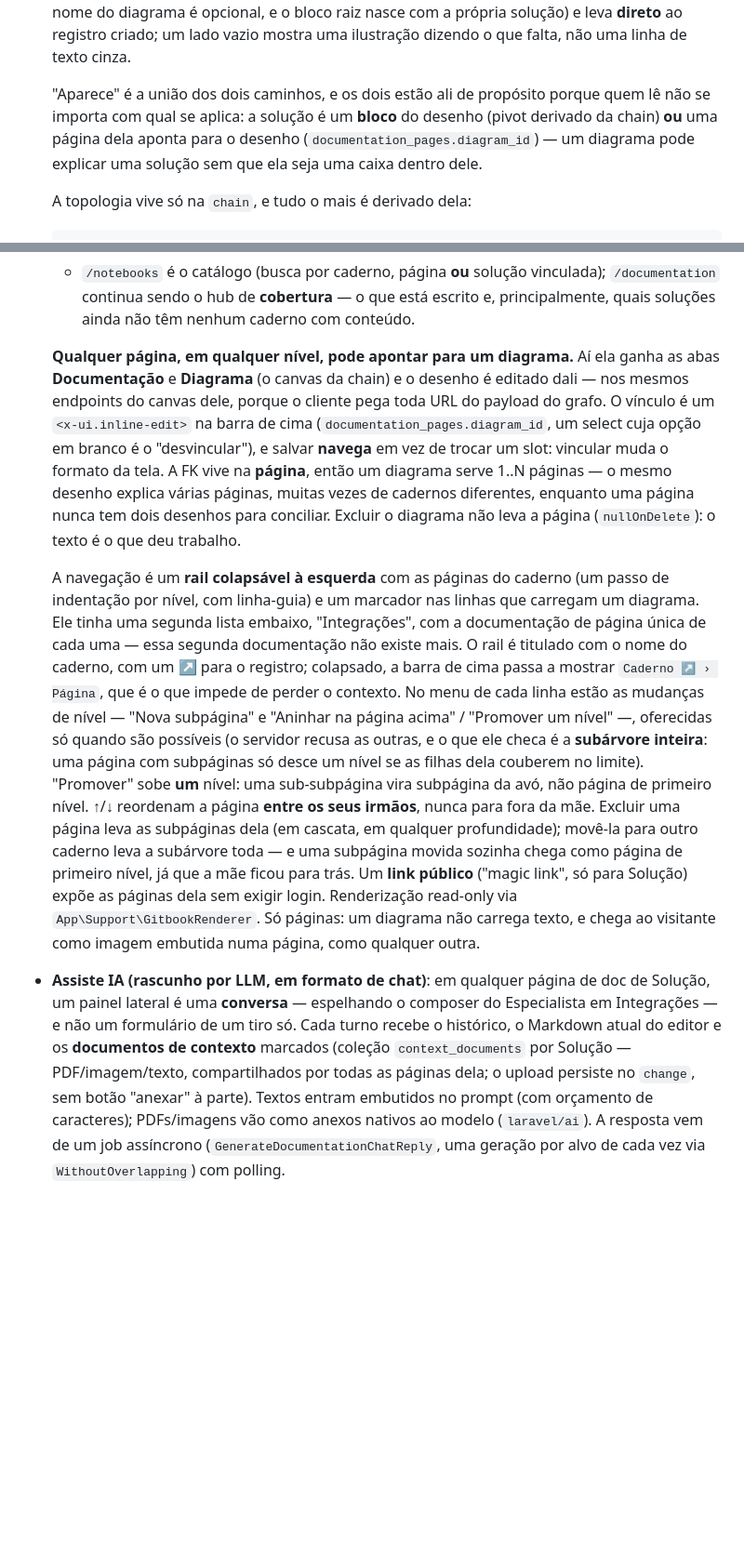
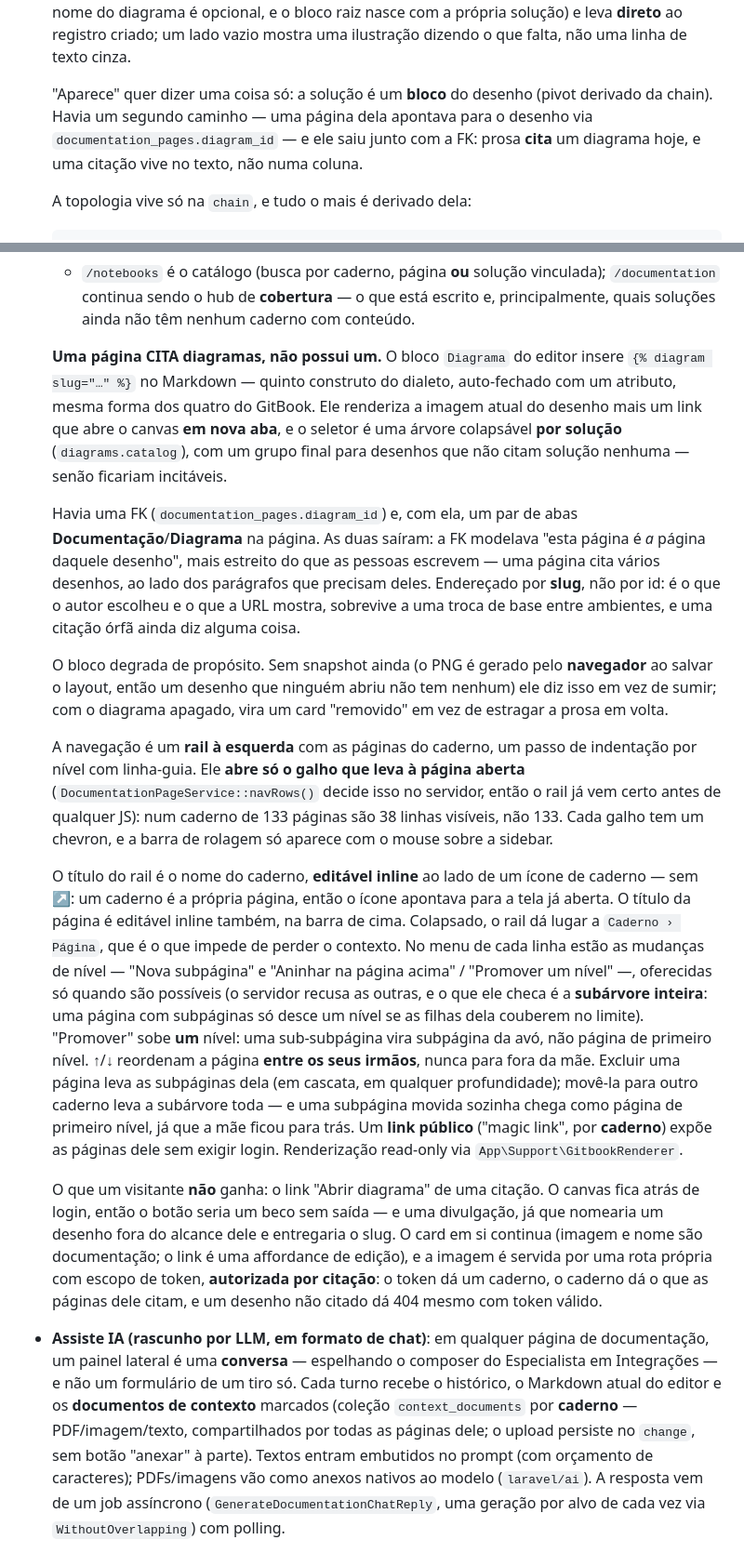
Before and after one commit to aleksandrkopelevitch/inventario-solucoes, a Markdown page: README.md, 2 parts joined by grey strips. Shown at 93% size. GitHub-like rendering; blank space fills up the shorter version.

Commit message:
Update the README for cadernos, cited diagrams and the search palette
The prose still described a Solution owning its pages, a page pointing at a
diagram through an FK, a magic link belonging to a Solution, and a rail with a
diagram marker and an ↗ — none of which survived this branch. It also never
described the search at all, which is now the part of the module most worth
explaining.

Co-Authored-By: Claude Opus 5 (1M context) <noreply@anthropic.com>

```diff
--- a/README.md
+++ b/README.md
@@ -510,11 +510,10 @@ API de `XMLHttpRequest` (`.onload`/`.send()`). Trate sempre como Promise
   **direto** ao registro criado; um lado vazio mostra uma ilustração dizendo o
   que falta, não uma linha de texto cinza.
 
-  "Aparece" é a união dos dois caminhos, e os dois estão ali de propósito
-  porque quem lê não se importa com qual se aplica: a solução é um **bloco**
-  do desenho (pivot derivado da chain) **ou** uma página dela aponta para o
-  desenho (`documentation_pages.diagram_id`) — um diagrama pode explicar uma
-  solução sem que ela seja uma caixa dentro dele.
+  "Aparece" quer dizer uma coisa só: a solução é um **bloco** do desenho (pivot
+  derivado da chain). Havia um segundo caminho — uma página dela apontava para o
+  desenho via `documentation_pages.diagram_id` — e ele saiu junto com a FK: prosa
+  **cita** um diagrama hoje, e uma citação vive no texto, não numa coluna.
 
   A topologia vive só na `chain`, e tudo o mais é derivado dela:
 
@@ -630,24 +629,38 @@ API de `XMLHttpRequest` (`.onload`/`.send()`). Trate sempre como Promise
       que está escrito e, principalmente, quais soluções ainda não têm nenhum
       caderno com conteúdo.
 
-  **Qualquer página, em qualquer nível, pode apontar para um diagrama.** Aí ela
-  ganha as abas **Documentação** e **Diagrama** (o canvas da chain) e o desenho
-  é editado dali — nos mesmos endpoints do canvas dele, porque o cliente pega
-  toda URL do payload do grafo. O vínculo é um `<x-ui.inline-edit>` na barra de
-  cima (`documentation_pages.diagram_id`, um select cuja opção em branco é o
-  "desvincular"), e salvar **navega** em vez de trocar um slot: vincular muda o
-  formato da tela. A FK vive na **página**, então um diagrama serve 1..N páginas
-  — o mesmo desenho explica várias páginas, muitas vezes de cadernos
-  diferentes, enquanto uma página nunca tem dois desenhos para conciliar.
-  Excluir o diagrama não leva a página (`nullOnDelete`): o texto é o que deu
-  trabalho.
+  **Uma página CITA diagramas, não possui um.** O bloco `Diagrama` do editor
+  insere `{% diagram slug="…" %}` no Markdown — quinto construto do dialeto,
+  auto-fechado com um atributo, mesma forma dos quatro do GitBook. Ele renderiza
+  a imagem atual do desenho mais um link que abre o canvas **em nova aba**, e o
+  seletor é uma árvore colapsável **por solução** (`diagrams.catalog`), com um
+  grupo final para desenhos que não citam solução nenhuma — senão ficariam
+  incitáveis.
 
-  A navegação é um **rail colapsável à esquerda** com as páginas do caderno (um
-  passo de indentação por nível, com linha-guia) e um marcador nas linhas que
-  carregam um diagrama. Ele tinha uma segunda lista embaixo, "Integrações", com
-  a documentação de página única de cada uma — essa segunda documentação não
-  existe mais. O rail é titulado com o nome do caderno, com um ↗ para o
-  registro; colapsado, a barra de cima passa a mostrar `Caderno ↗ › Página`, que
+  Havia uma FK (`documentation_pages.diagram_id`) e, com ela, um par de abas
+  **Documentação**/**Diagrama** na página. As duas saíram: a FK modelava "esta
+  página é *a* página daquele desenho", mais estreito do que as pessoas
+  escrevem — uma página cita vários desenhos, ao lado dos parágrafos que
+  precisam deles. Endereçado por **slug**, não por id: é o que o autor escolheu
+  e o que a URL mostra, sobrevive a uma troca de base entre ambientes, e uma
+  citação órfã ainda diz alguma coisa.
+
+  O bloco degrada de propósito. Sem snapshot ainda (o PNG é gerado pelo
+  **navegador** ao salvar o layout, então um desenho que ninguém abriu não tem
+  nenhum) ele diz isso em vez de sumir; com o diagrama apagado, vira um card
+  "removido" em vez de estragar a prosa em volta.
+
+  A navegação é um **rail à esquerda** com as páginas do caderno, um passo de
+  indentação por nível com linha-guia. Ele **abre só o galho que leva à página
+  aberta** (`DocumentationPageService::navRows()` decide isso no servidor, então
+  o rail já vem certo antes de qualquer JS): num caderno de 133 páginas são 38
+  linhas visíveis, não 133. Cada galho tem um chevron, e a barra de rolagem só
+  aparece com o mouse sobre a sidebar.
+
+  O título do rail é o nome do caderno, **editável inline** ao lado de um ícone
+  de caderno — sem ↗: um caderno é a própria página, então o ícone apontava para
+  a tela já aberta. O título da página é editável inline também, na barra de
+  cima. Colapsado, o rail dá lugar a `Caderno › Página`, que
   é o que impede de perder o contexto. No
   menu de cada linha estão as mudanças de nível — "Nova subpágina" e
   "Aninhar na página acima" / "Promover um nível" —, oferecidas só quando são
@@ -659,18 +672,24 @@ API de `XMLHttpRequest` (`.onload`/`.send()`). Trate sempre como Promise
   subpáginas dela (em cascata, em qualquer profundidade); movê-la para outro
   caderno leva a subárvore toda — e uma subpágina movida sozinha chega como
   página de primeiro nível, já que a mãe ficou para trás.
-  Um **link público** ("magic link", só para Solução) expõe as páginas dela sem
-  exigir login. Renderização read-only via `App\Support\GitbookRenderer`. Só
-  páginas: um diagrama não carrega texto, e chega ao visitante como imagem
-  embutida numa página, como qualquer outra.
+  Um **link público** ("magic link", por **caderno**) expõe as páginas dele sem
+  exigir login. Renderização read-only via `App\Support\GitbookRenderer`.
+
+  O que um visitante **não** ganha: o link "Abrir diagrama" de uma citação. O
+  canvas fica atrás de login, então o botão seria um beco sem saída — e uma
+  divulgação, já que nomearia um desenho fora do alcance dele e entregaria o
+  slug. O card em si continua (imagem e nome são documentação; o link é uma
+  affordance de edição), e a imagem é servida por uma rota própria com escopo de
+  token, **autorizada por citação**: o token dá um caderno, o caderno dá o que
+  as páginas dele citam, e um desenho não citado dá 404 mesmo com token válido.
 - **Assiste IA (rascunho por LLM, em formato de chat)**: em qualquer página de
-  doc de Solução, um painel lateral é uma
+  documentação, um painel lateral é uma
   **conversa** — espelhando o composer do Especialista em Integrações — e não
   um formulário de um tiro só. Cada turno recebe o histórico, o Markdown atual
   do editor e os **documentos de contexto** marcados (coleção
-  `context_documents` por Solução — PDF/imagem/texto, compartilhados por todas
-  as páginas dela; o upload persiste no `change`,
-  sem botão "anexar" à parte). Textos entram embutidos no prompt (com orçamento
+  `context_documents` por **caderno** — PDF/imagem/texto, compartilhados por
+  todas as páginas dele; o upload persiste no `change`, sem botão "anexar" à
+  parte). Textos entram embutidos no prompt (com orçamento
   de caracteres); PDFs/imagens vão como anexos nativos ao modelo (`laravel/ai`).
   A resposta vem de um job assíncrono (`GenerateDocumentationChatReply`, uma
   geração por alvo de cada vez via `WithoutOverlapping`) com polling.
```
Also changed, not shown: other parts of README.md (+24 -6 lines).
